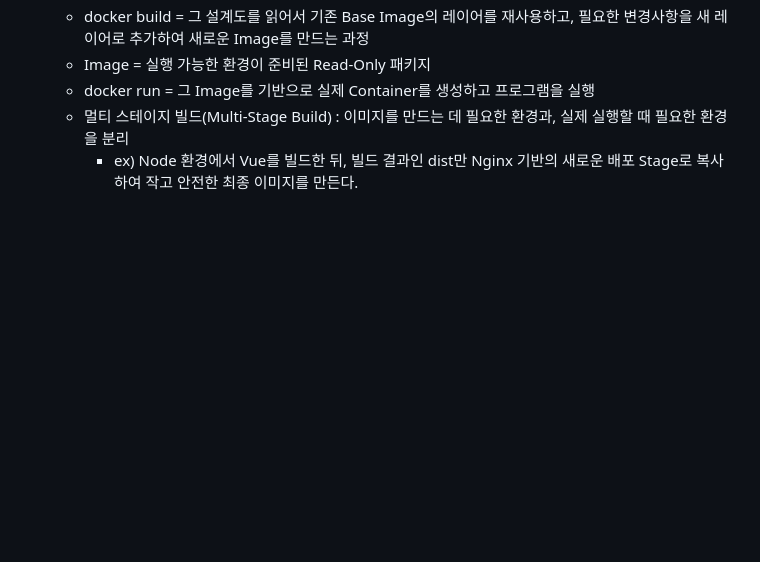
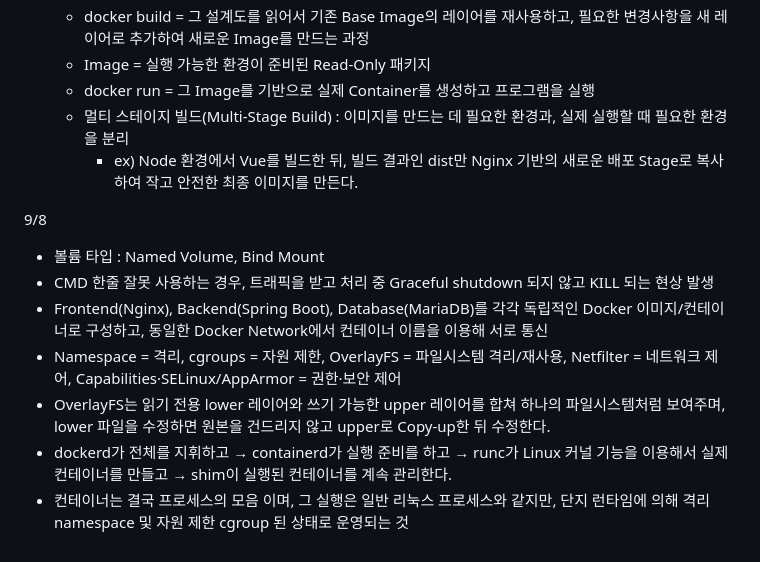
Before and after one commit to piw0814-create/window_home, a Markdown page: 핵심정리?.md, the part around the change. Drawn GitHub-style; blank space fills up the shorter version.

```diff
--- a/핵심정리?.md
+++ b/핵심정리?.md
@@ -513,3 +513,13 @@
   - docker run = 그 Image를 기반으로 실제 Container를 생성하고 프로그램을 실행
   - 멀티 스테이지 빌드(Multi-Stage Build) : 이미지를 만드는 데 필요한 환경과, 실제 실행할 때 필요한 환경을 분리
     - ex) Node 환경에서 Vue를 빌드한 뒤, 빌드 결과인 dist만 Nginx 기반의 새로운 배포 Stage로 복사하여 작고 안전한 최종 이미지를 만든다.
+
+9/8
+
+- 볼륨 타입 : Named Volume, Bind Mount
+- CMD 한줄 잘못 사용하는 경우, 트래픽을 받고 처리 중 Graceful shutdown 되지 않고 KILL 되는 현상 발생
+- Frontend(Nginx), Backend(Spring Boot), Database(MariaDB)를 각각 독립적인 Docker 이미지/컨테이너로 구성하고, 동일한 Docker Network에서 컨테이너 이름을 이용해 서로 통신
+- Namespace = 격리, cgroups = 자원 제한, OverlayFS = 파일시스템 격리/재사용, Netfilter = 네트워크 제어, Capabilities·SELinux/AppArmor = 권한·보안 제어
+- OverlayFS는 읽기 전용 lower 레이어와 쓰기 가능한 upper 레이어를 합쳐 하나의 파일시스템처럼 보여주며, lower 파일을 수정하면 원본을 건드리지 않고 upper로 Copy-up한 뒤 수정한다.
+- dockerd가 전체를 지휘하고 → containerd가 실행 준비를 하고 → runc가 Linux 커널 기능을 이용해서 실제 컨테이너를 만들고 → shim이 실행된 컨테이너를 계속 관리한다.
+- 컨테이너는 결국 프로세스의 모음 이며, 그 실행은 일반 리눅스 프로세스와 같지만, 단지 런타임에 의해 격리 namespace 및 자원 제한 cgroup 된 상태로 운영되는 것
```
Also changed, not shown: 9월8일/내용정리.md (added, +39 -0 lines).
